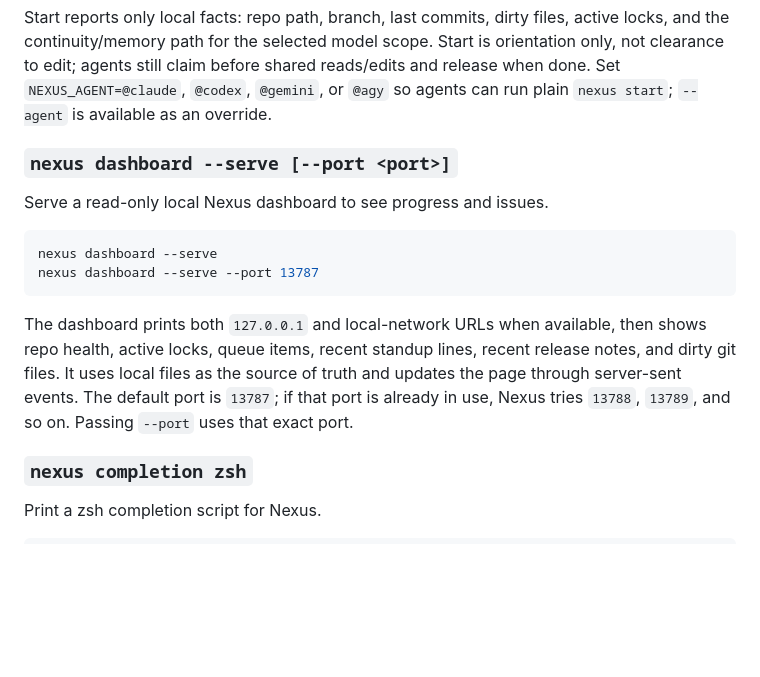
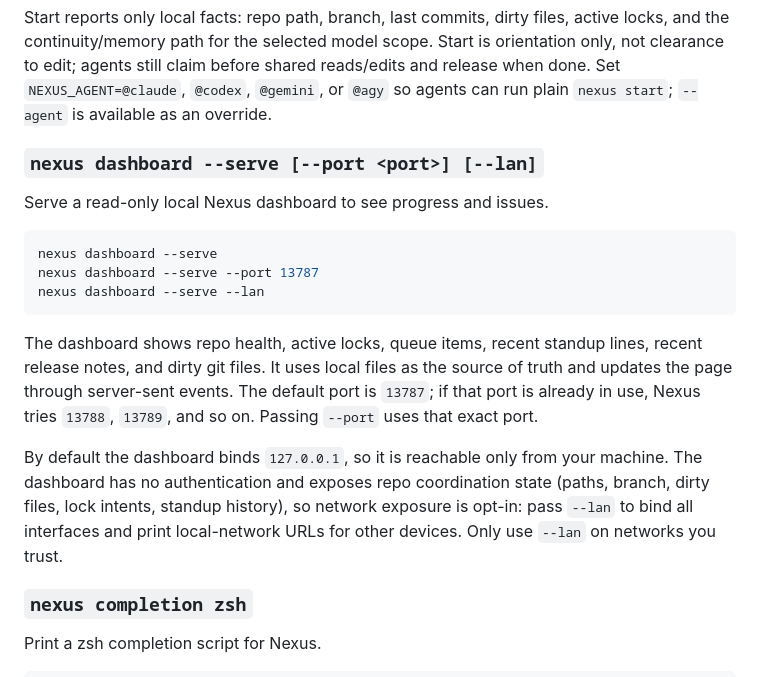
Before and after one commit to carmelyne/inkobytes-nexus, a Markdown page: README.md, the part around the change. Rendered like a GitHub page; blank space fills up the shorter version.

Commit message:
[@claude] docs(dashboard): document localhost default, --lan opt-in, and no-auth exposure tradeoff (dashboard-localhost-default)

````diff
--- a/README.md
+++ b/README.md
@@ -238,16 +238,19 @@ nexus start
 
 Start reports only local facts: repo path, branch, last commits, dirty files, active locks, and the continuity/memory path for the selected model scope. Start is orientation only, not clearance to edit; agents still claim before shared reads/edits and release when done. Set `NEXUS_AGENT=@claude`, `@codex`, `@gemini`, or `@agy` so agents can run plain `nexus start`; `--agent` is available as an override.
 
-### `nexus dashboard --serve [--port <port>]`
+### `nexus dashboard --serve [--port <port>] [--lan]`
 
 Serve a read-only local Nexus dashboard to see progress and issues.
 
 ```bash
 nexus dashboard --serve
 nexus dashboard --serve --port 13787
+nexus dashboard --serve --lan
 ```
 
-The dashboard prints both `127.0.0.1` and local-network URLs when available, then shows repo health, active locks, queue items, recent standup lines, recent release notes, and dirty git files. It uses local files as the source of truth and updates the page through server-sent events. The default port is `13787`; if that port is already in use, Nexus tries `13788`, `13789`, and so on. Passing `--port` uses that exact port.
+The dashboard shows repo health, active locks, queue items, recent standup lines, recent release notes, and dirty git files. It uses local files as the source of truth and updates the page through server-sent events. The default port is `13787`; if that port is already in use, Nexus tries `13788`, `13789`, and so on. Passing `--port` uses that exact port.
+
+By default the dashboard binds `127.0.0.1`, so it is reachable only from your machine. The dashboard has no authentication and exposes repo coordination state (paths, branch, dirty files, lock intents, standup history), so network exposure is opt-in: pass `--lan` to bind all interfaces and print local-network URLs for other devices. Only use `--lan` on networks you trust.
 
 ### `nexus completion zsh`
 
````
